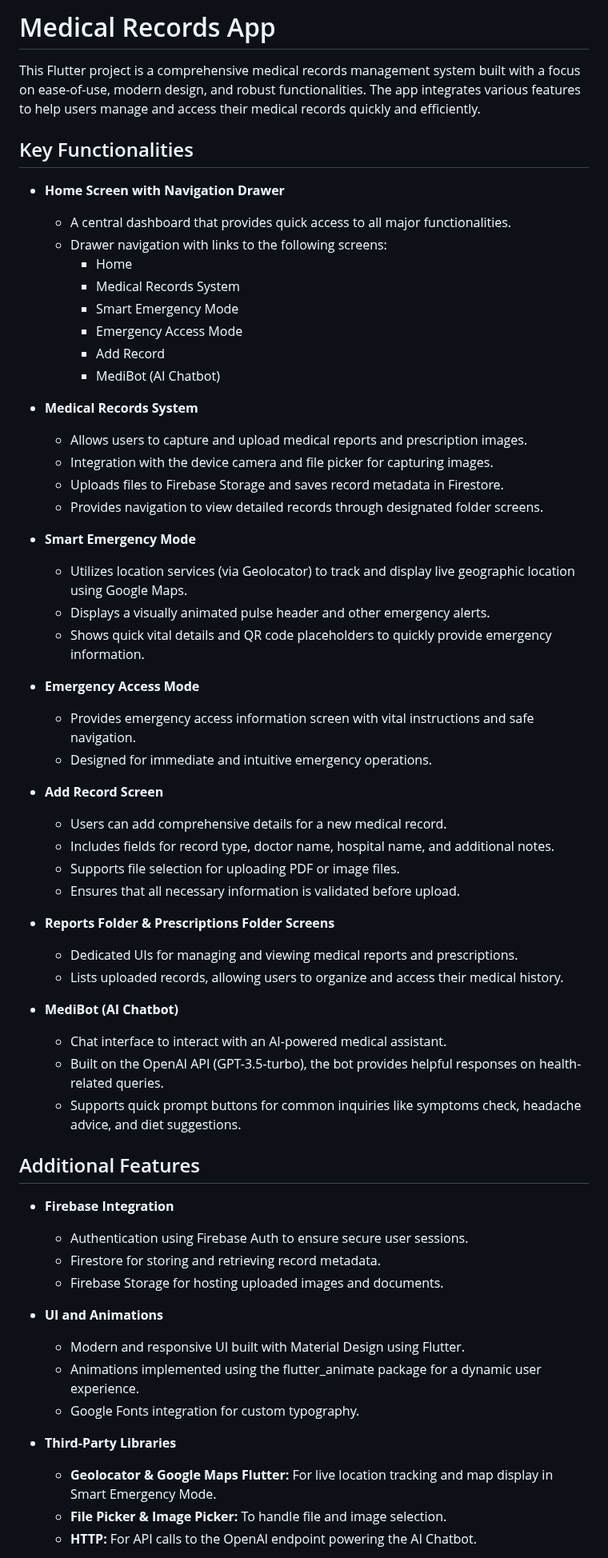
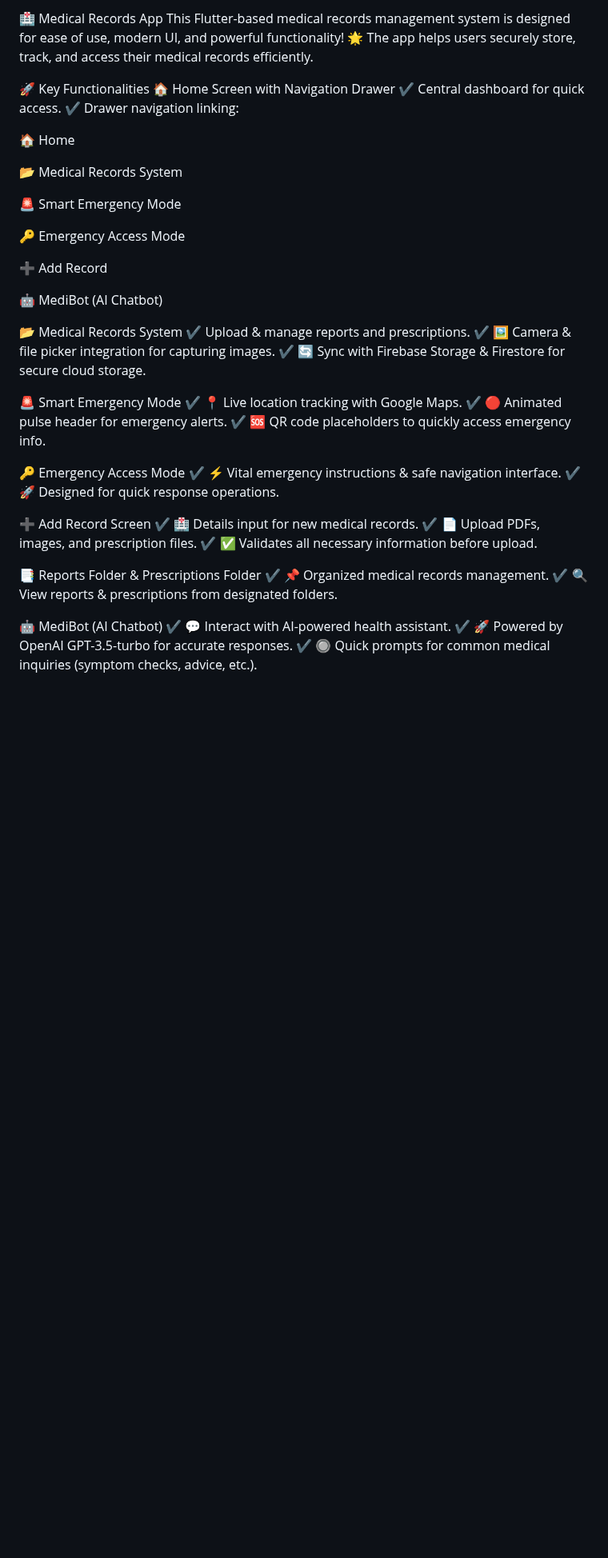
Before and after one commit to Zohair2099/MediLink, a Markdown page: README.md, the part around one of its changes. Shown at 80% size. GitHub-like rendering; blank space fills up the shorter version.

```diff
--- a/README.md
+++ b/README.md
@@ -1,63 +1,37 @@
-# Medical Records App
+🏥 Medical Records App
+This Flutter-based medical records management system is designed for ease of use, modern UI, and powerful functionality! 🌟 The app helps users securely store, track, and access their medical records efficiently.
 
-This Flutter project is a comprehensive medical records management system built with a focus on ease-of-use, modern design, and robust functionalities. The app integrates various features to help users manage and access their medical records quickly and efficiently.
+🚀 Key Functionalities
+🏠 Home Screen with Navigation Drawer
+✔ Central dashboard for quick access. ✔ Drawer navigation linking:
 
-## Key Functionalities
+🏠 Home
 
-- **Home Screen with Navigation Drawer**
-  - A central dashboard that provides quick access to all major functionalities.
-  - Drawer navigation with links to the following screens:
-    - Home
-    - Medical Records System
-    - Smart Emergency Mode
-    - Emergency Access Mode
-    - Add Record
-    - MediBot (AI Chatbot)
+📂 Medical Records System
 
-- **Medical Records System**
-  - Allows users to capture and upload medical reports and prescription images.
-  - Integration with the device camera and file picker for capturing images.
-  - Uploads files to Firebase Storage and saves record metadata in Firestore.
-  - Provides navigation to view detailed records through designated folder screens.
+🚨 Smart Emergency Mode
 
-- **Smart Emergency Mode**
-  - Utilizes location services (via Geolocator) to track and display live geographic location using Google Maps.
-  - Displays a visually animated pulse header and other emergency alerts.
-  - Shows quick vital details and QR code placeholders to quickly provide emergency information.
+🔑 Emergency Access Mode
 
-- **Emergency Access Mode**
-  - Provides emergency access information screen with vital instructions and safe navigation.
-  - Designed for immediate and intuitive emergency operations.
+➕ Add Record
 
-- **Add Record Screen**
-  - Users can add comprehensive details for a new medical record.
-  - Includes fields for record type, doctor name, hospital name, and additional notes.
-  - Supports file selection for uploading PDF or image files.
-  - Ensures that all necessary information is validated before upload.
+🤖 MediBot (AI Chatbot)
 
-- **Reports Folder & Prescriptions Folder Screens**
-  - Dedicated UIs for managing and viewing medical reports and prescriptions.
-  - Lists uploaded records, allowing users to organize and access their medical history.
+📂 Medical Records System
+✔ Upload & manage reports and prescriptions. ✔ 🖼️ Camera & file picker integration for capturing images. ✔ 🔄 Sync with Firebase Storage & Firestore for secure cloud storage.
 
-- **MediBot (AI Chatbot)**
-  - Chat interface to interact with an AI-powered medical assistant.
-  - Built on the OpenAI API (GPT-3.5-turbo), the bot provides helpful responses on health-related queries.
-  - Supports quick prompt buttons for common inquiries like symptoms check, headache advice, and diet suggestions.
+🚨 Smart Emergency Mode
+✔ 📍 Live location tracking with Google Maps. ✔ 🔴 Animated pulse header for emergency alerts. ✔ 🆘 QR code placeholders to quickly access emergency info.
 
-## Additional Features
+🔑 Emergency Access Mode
+✔ ⚡ Vital emergency instructions & safe navigation interface. ✔ 🚀 Designed for quick response operations.
 
-- **Firebase Integration**
-  - Authentication using Firebase Auth to ensure secure user sessions.
-  - Firestore for storing and retrieving record metadata.
-  - Firebase Storage for hosting uploaded images and documents.
+➕ Add Record Screen
+✔ 🏥 Details input for new medical records. ✔ 📄 Upload PDFs, images, and prescription files. ✔ ✅ Validates all necessary information before upload.
 
-- **UI and Animations**
-  - Modern and responsive UI built with Material Design using Flutter.
-  - Animations implemented using the flutter_animate package for a dynamic user experience.
-  - Google Fonts integration for custom typography.
+📑 Reports Folder & Prescriptions Folder
+✔ 📌 Organized medical records management. ✔ 🔍 View reports & prescriptions from designated folders.
 
-- **Third-Party Libraries**
-  - **Geolocator & Google Maps Flutter:** For live location tracking and map display in Smart Emergency Mode.
-  - **File Picker & Image Picker:** To handle file and image selection.
-  - **HTTP:** For API calls to the OpenAI endpoint powering the AI Chatbot.
+🤖 MediBot (AI Chatbot)
+✔ 💬 Interact with AI-powered health assistant. ✔ 🚀 Powered by OpenAI GPT-3.5-turbo for accurate responses. ✔ 🔘 Quick prompts for common medical inquiries (symptom checks, advice, etc.).
 
```
Also changed, not shown: other parts of README.md (+24 -30 lines).
